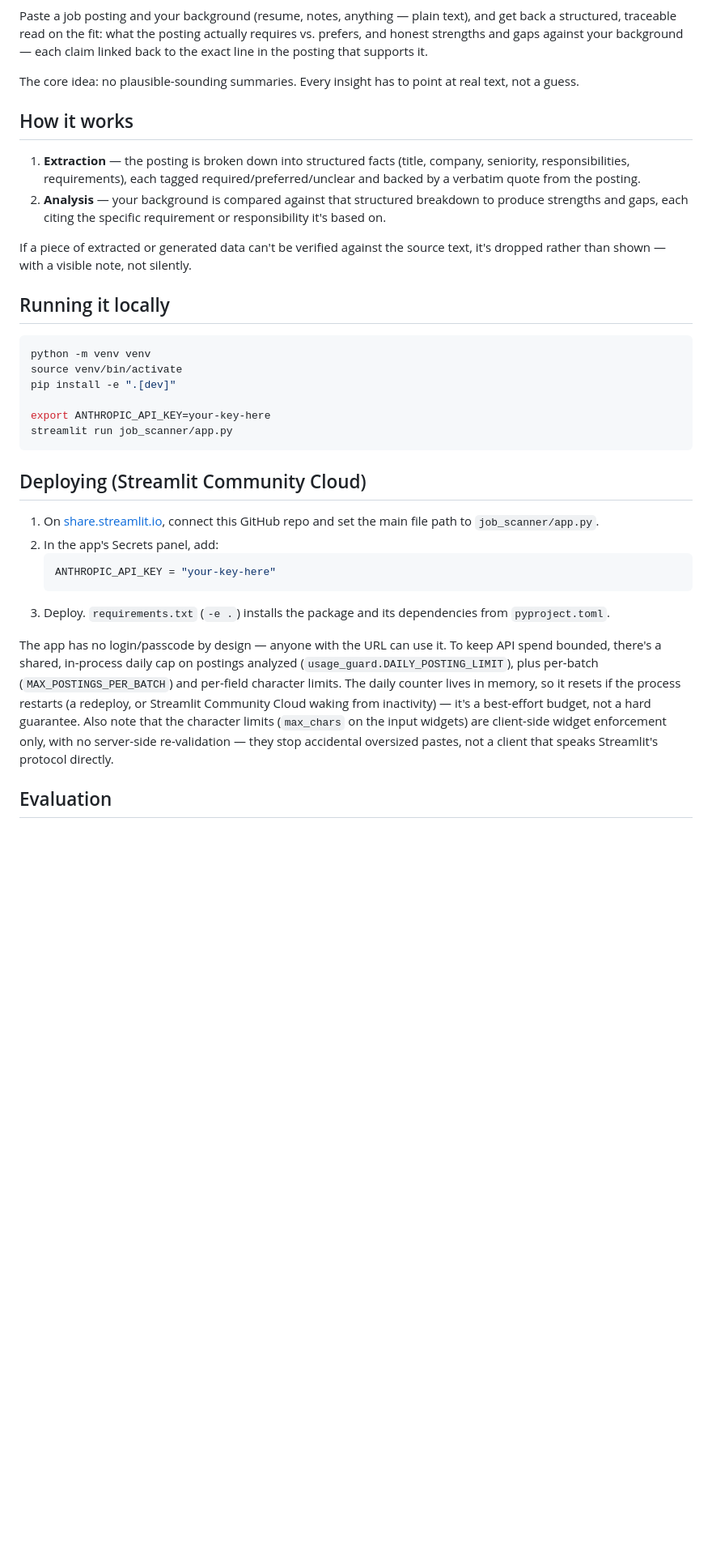
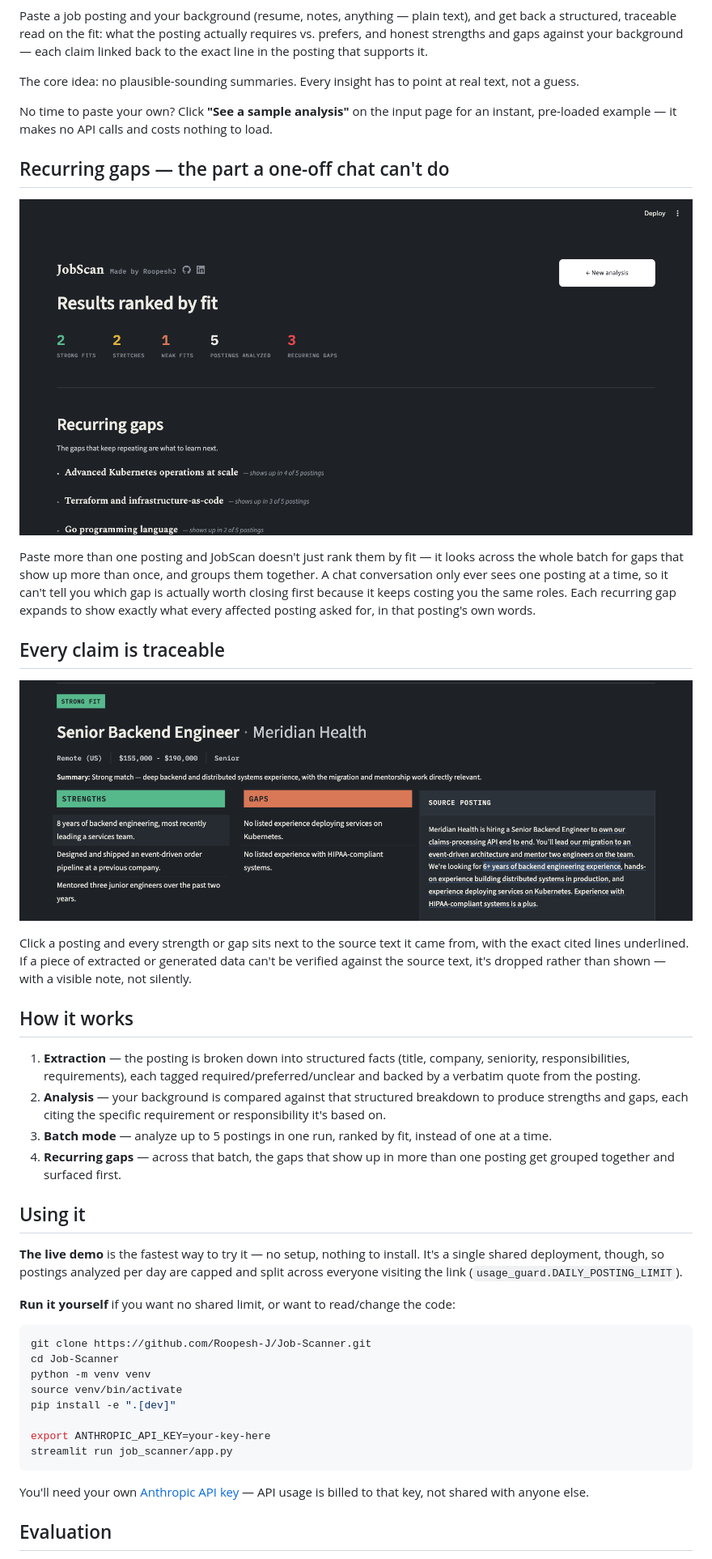
Before and after one commit to Roopesh-J/Job-Scanner, a Markdown page: README.md, the part around one of its changes. Shown at 81% size. GitHub-like rendering; pictures changed too: docs/images/citations.png (added), docs/images/recurring-gaps.png (added); blank space fills up the shorter version.

````diff
--- a/README.md
+++ b/README.md
@@ -4,16 +8,36 @@ Paste a job posting and your background (resume, notes, anything — plain text)
 
 The core idea: no plausible-sounding summaries. Every insight has to point at real text, not a guess.
 
+No time to paste your own? Click **"See a sample analysis"** on the input page for an instant, pre-loaded example — it makes no API calls and costs nothing to load.
+
+## Recurring gaps — the part a one-off chat can't do
+
+![Recurring gaps: the same gap grouped across multiple postings, with how many postings it shows up in](docs/images/recurring-gaps.png)
+
+Paste more than one posting and JobScan doesn't just rank them by fit — it looks across the whole batch for gaps that show up more than once, and groups them together. A chat conversation only ever sees one posting at a time, so it can't tell you which gap is actually worth closing first because it keeps costing you the same roles. Each recurring gap expands to show exactly what every affected posting asked for, in that posting's own words.
+
+## Every claim is traceable
+
+![A posting's strengths and gaps next to the source text, with every cited line underlined](docs/images/citations.png)
+
+Click a posting and every strength or gap sits next to the source text it came from, with the exact cited lines underlined. If a piece of extracted or generated data can't be verified against the source text, it's dropped rather than shown — with a visible note, not silently.
+
 ## How it works
 
 1. **Extraction** — the posting is broken down into structured facts (title, company, seniority, responsibilities, requirements), each tagged required/preferred/unclear and backed by a verbatim quote from the posting.
 2. **Analysis** — your background is compared against that structured breakdown to produce strengths and gaps, each citing the specific requirement or responsibility it's based on.
+3. **Batch mode** — analyze up to 5 postings in one run, ranked by fit, instead of one at a time.
+4. **Recurring gaps** — across that batch, the gaps that show up in more than one posting get grouped together and surfaced first.
 
-If a piece of extracted or generated data can't be verified against the source text, it's dropped rather than shown — with a visible note, not silently.
+## Using it
 
-## Running it locally
+**The live demo** is the fastest way to try it — no setup, nothing to install. It's a single shared deployment, though, so postings analyzed per day are capped and split across everyone visiting the link (`usage_guard.DAILY_POSTING_LIMIT`).
+
+**Run it yourself** if you want no shared limit, or want to read/change the code:
 
 ```bash
+git clone https://github.com/Roopesh-J/Job-Scanner.git
+cd Job-Scanner
 python -m venv venv
 source venv/bin/activate
 pip install -e ".[dev]"
@@ -22,16 +46,7 @@ export ANTHROPIC_API_KEY=your-key-here
 streamlit run job_scanner/app.py
 ```
 
-## Deploying (Streamlit Community Cloud)
-
-1. On [share.streamlit.io](https://share.streamlit.io), connect this GitHub repo and set the main file path to `job_scanner/app.py`.
-2. In the app's Secrets panel, add:
-   ```toml
-   ANTHROPIC_API_KEY = "your-key-here"
-   ```
-3. Deploy. `requirements.txt` (`-e .`) installs the package and its dependencies from `pyproject.toml`.
-
-The app has no login/passcode by design — anyone with the URL can use it. To keep API spend bounded, there's a shared, in-process daily cap on postings analyzed (`usage_guard.DAILY_POSTING_LIMIT`), plus per-batch (`MAX_POSTINGS_PER_BATCH`) and per-field character limits. The daily counter lives in memory, so it resets if the process restarts (a redeploy, or Streamlit Community Cloud waking from inactivity) — it's a best-effort budget, not a hard guarantee. Also note that the character limits (`max_chars` on the input widgets) are client-side widget enforcement only, with no server-side re-validation — they stop accidental oversized pastes, not a client that speaks Streamlit's protocol directly.
+You'll need your own [Anthropic API key](https://console.anthropic.com/) — API usage is billed to that key, not shared with anyone else.
 
 ## Evaluation
 
````
Also changed, not shown: other parts of README.md (+31 -1 lines), docs/backlog.md (added, +21 -0 lines), docs/images/hero.png (added), 1 other file.
